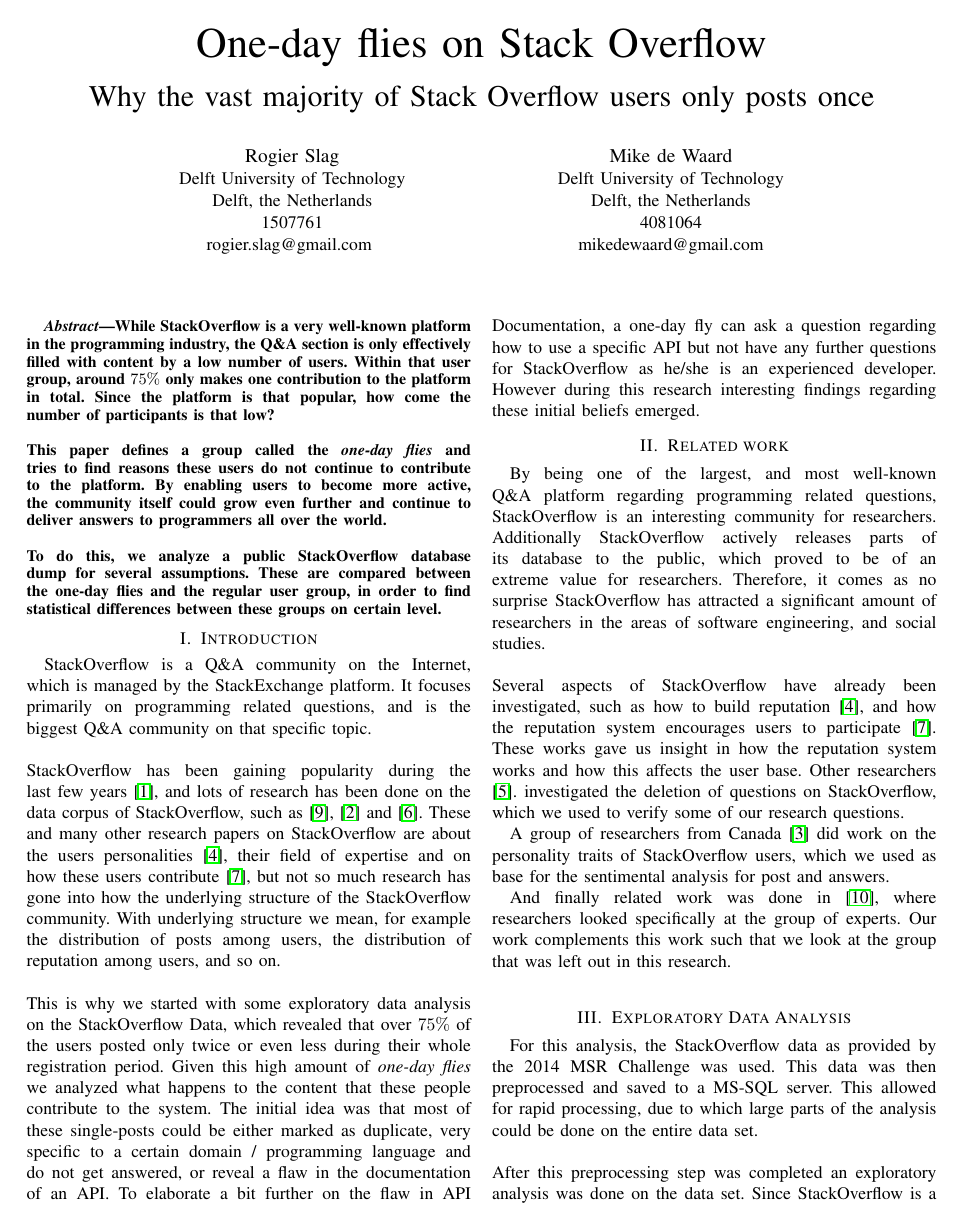
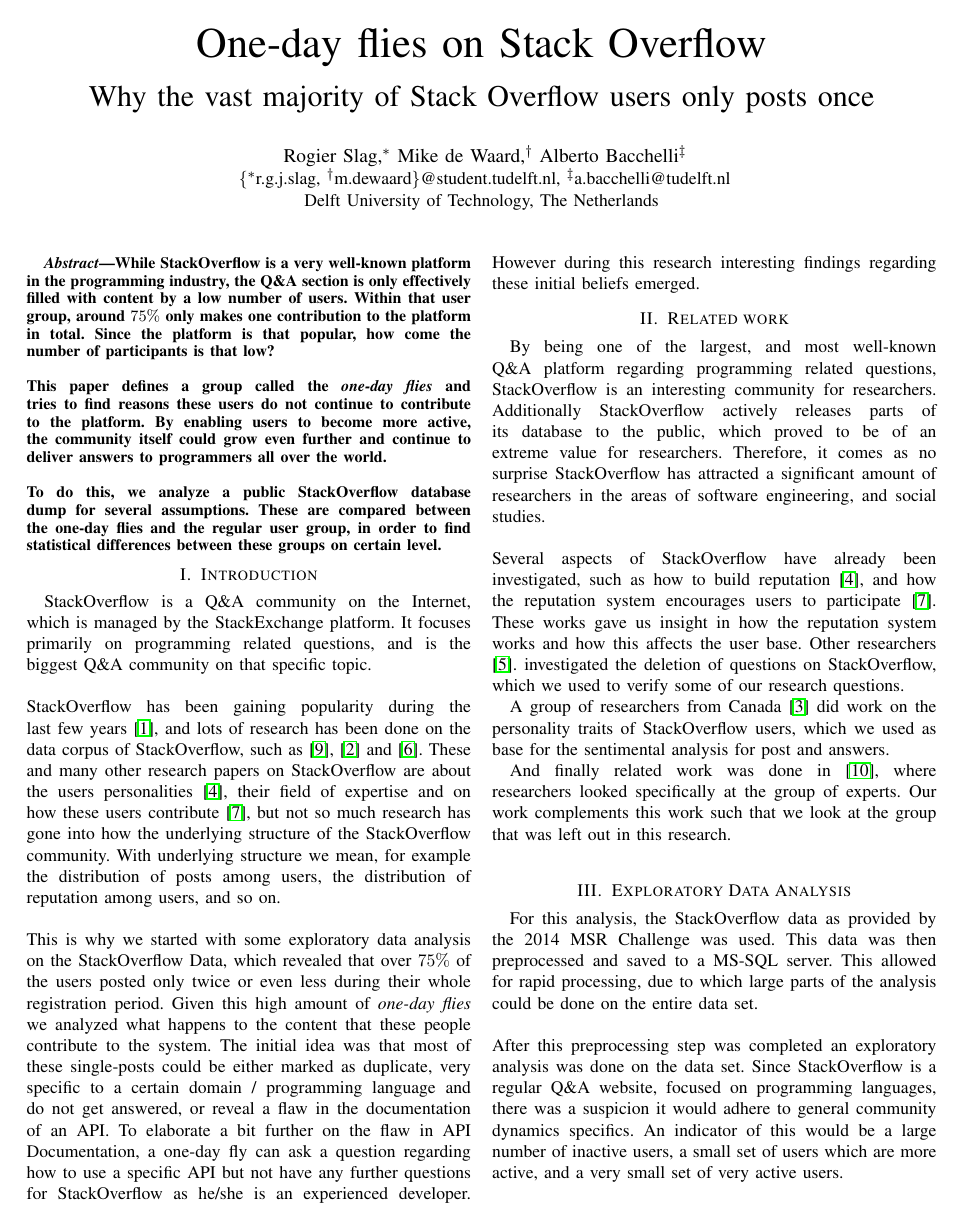
Before and after one commit to rogierslag/MSR-2015-paper, a LaTeX paper (latex/onedayflies.tex): page 1 of 7. Compiled offline with pdfLaTeX.

Commit message:
update authors

```diff
--- a/latex/onedayflies.tex
+++ b/latex/onedayflies.tex
@@ -54,6 +54,20 @@
 Delft, the Netherlands\\
 4081064\\
 mikedewaard@gmail.com}}
+
+\author{
+\IEEEauthorblockN{
+Rogier Slag,\IEEEauthorrefmark{1}
+Mike de Waard,\IEEEauthorrefmark{2}
+Alberto Bacchelli\IEEEauthorrefmark{3}}
+\IEEEauthorblockA{
+ \{\IEEEauthorrefmark{1}r.g.j.slag,
+   \IEEEauthorrefmark{2}m.dewaard\}@student.tudelft.nl,
+ \IEEEauthorrefmark{3}a.bacchelli@tudelft.nl}
+\IEEEauthorblockA{Delft University of Technology, The Netherlands}}
+
+
+
 
 
 \maketitle
```
